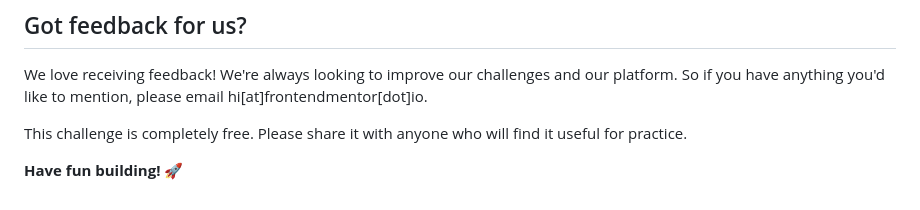
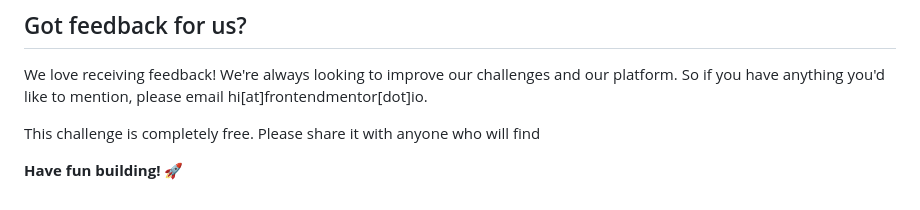
Before and after one commit to yonas-fsaha/social-links-profile, a Markdown page: README.md, the part around the change. Drawn GitHub-style.

```diff
--- a/README.md
+++ b/README.md
@@ -88,6 +88,6 @@ The more specific you are with your questions the more likely it is that another
 
 We love receiving feedback! We're always looking to improve our challenges and our platform. So if you have anything you'd like to mention, please email hi[at]frontendmentor[dot]io.
 
-This challenge is completely free. Please share it with anyone who will find it useful for practice.
+This challenge is completely free. Please share it with anyone who will find
 
 **Have fun building!** 🚀
```
